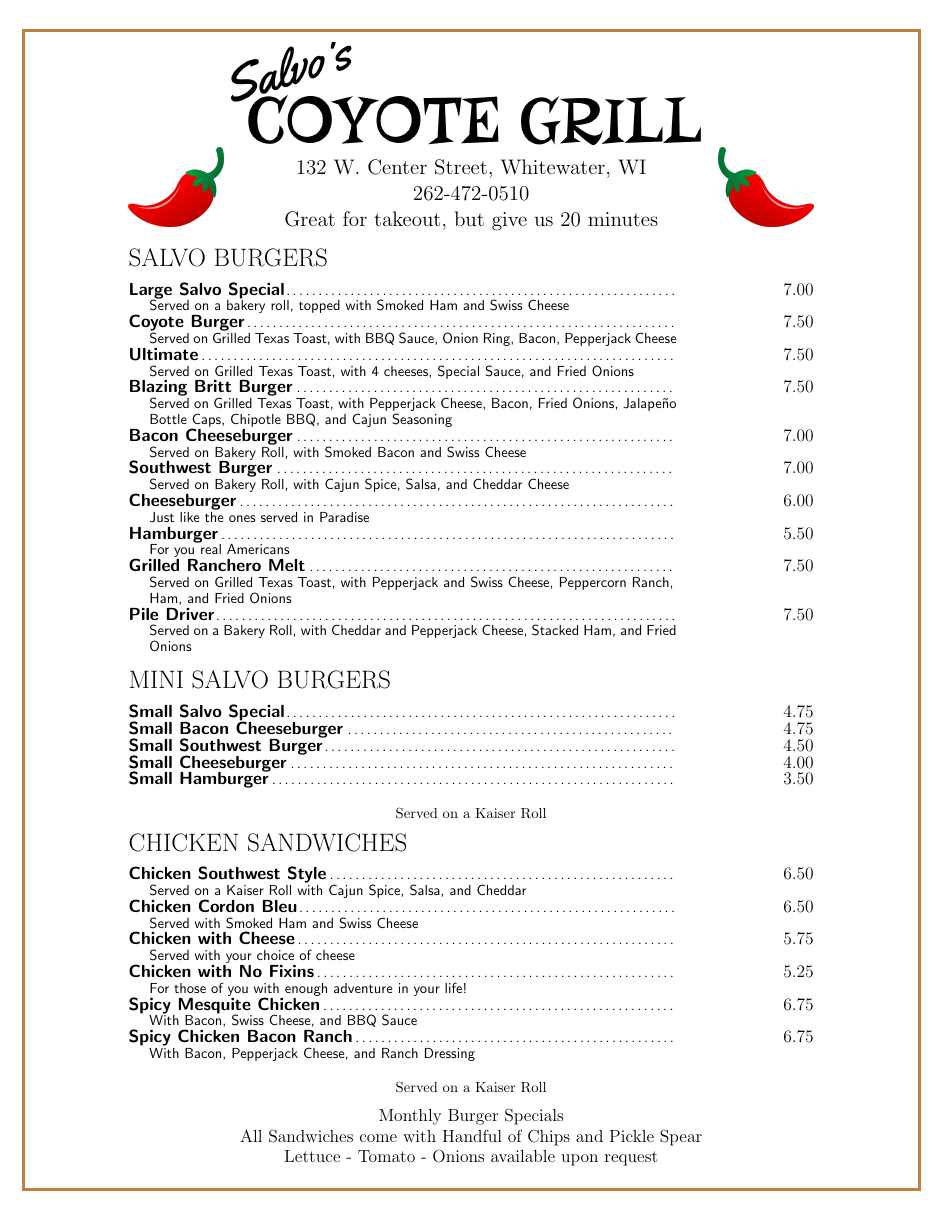
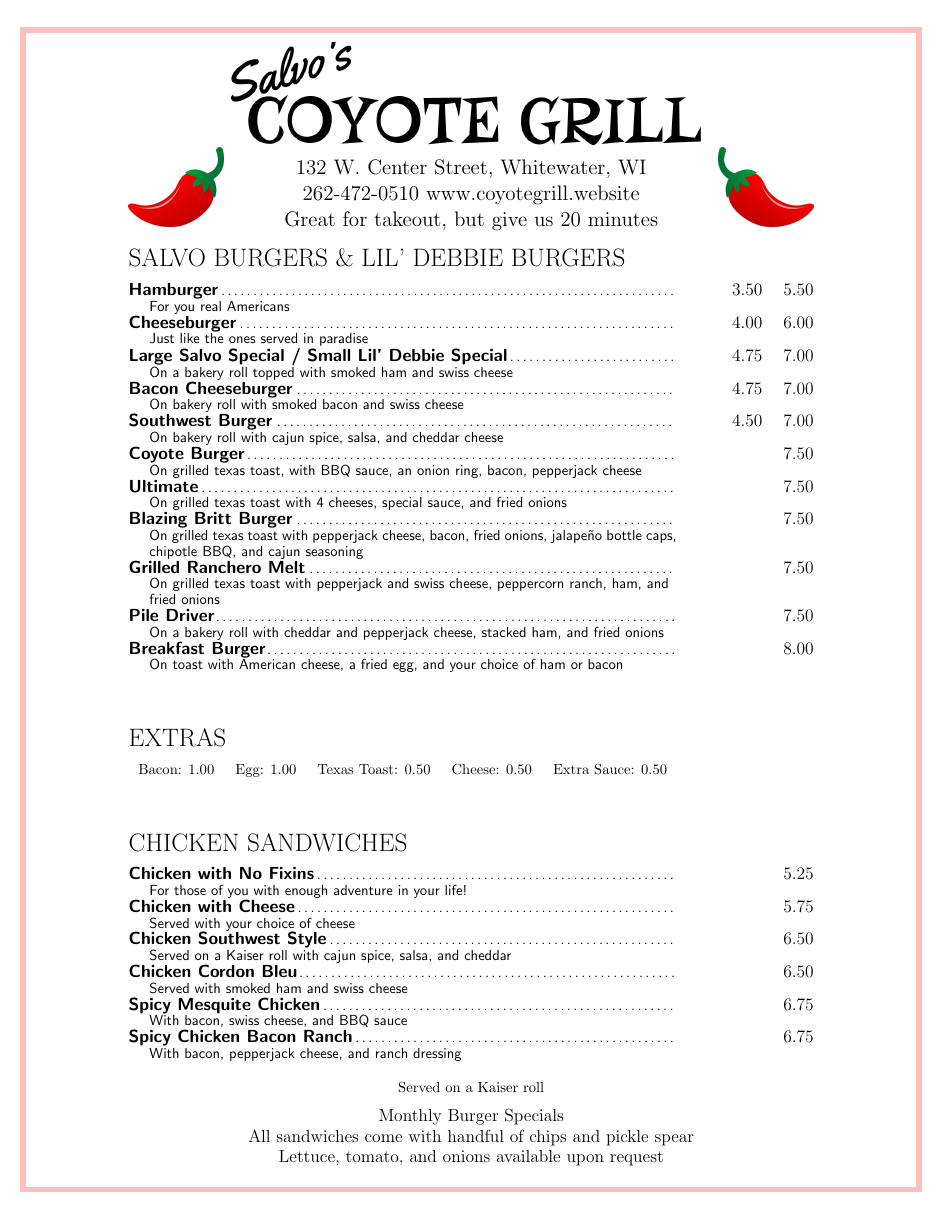
Before and after one commit to Jacob-Mischka/coyote-grill-menu, a LaTeX document (document.tex): page 1 of 2. Compiled offline with pdfLaTeX.

Commit message:
Adds breakfast burger, rearranges items by price
Item now takes 3 arguments, so items can have a separate price for each
different size.

Also pink border.

I'm not such a fan of the serifs anymore, should try to find a nice
modern font. We'll see.

```diff
--- a/document.tex
+++ b/document.tex
@@ -19,7 +19,7 @@
   }
   \pgfpageslogicalpageoptions{1}
   {
-    border code=\pgfsetlinewidth{2pt}\color{brown}\pgfstroke,%
+    border code=\pgfsetlinewidth{4pt}\color{pink}\pgfstroke,%
     border shrink=\pgfpageoptionborder,%
     resized width=.95\pgfphysicalwidth,%
     resized height=.95\pgfphysicalheight,%
@@ -37,8 +37,8 @@
 	\headsep 10pt
 	\fancyhead[L]{\includegraphics[height=0.75in]{red_chili_pepper.png}}
 	\fancyhead[R]{\includegraphics[height=0.75in]{red_chili_pepper_flipped.png}}
-	\fancyhead[C]{\includegraphics[height=1in]{coyote grill logo wide fixed.png}\\\Large 132 W. Center Street, Whitewater, WI\\262-472-0510\\Great for takeout, but give us 20 minutes}
-	\fancyfoot[C]{\large Monthly Burger Specials\\All Sandwiches come with Handful of Chips and Pickle Spear\\Lettuce - Tomato - Onions available upon request}
+	\fancyhead[C]{\includegraphics[height=1in]{coyote grill logo wide fixed.png}\\\Large 132 W. Center Street, Whitewater, WI\\262-472-0510 www.coyotegrill.website\\Great for takeout, but give us 20 minutes}
+	\fancyfoot[C]{\large Monthly Burger Specials\\All sandwiches come with handful of chips and pickle spear\\Lettuce, tomato, and onions available upon request}
 	\renewcommand{\headrulewidth}{0pt}
 	\renewcommand{\footrulewidth}{0pt}
 }
@@ -51,7 +51,7 @@
 	\headsep 5pt
 	\fancyhead[L]{\includegraphics[height=1.25in]{coyote grill logo wide fixed.png}}
 	\fancyhead[R]{\includegraphics[height=1in]{coyote.png}}
-	\fancyfoot[C]{\large Daily Lunch Specials\hspace{0.2in}Happy Hour 4-7 daily\hspace{0.2in}Nightly Drink Specials\\Grill Open until 10pm\hspace{0.2in}Fryer Open until 1am\\Undercooked meats can be hazardous to your health}
+	\fancyfoot[C]{\large Daily lunch specials\hspace{0.2in}Happy Hour 4-7 daily\hspace{0.2in}Nightly drink specials\\Grill open until 10pm\hspace{0.2in}Fryer open until 1am\\Undercooked meats can be hazardous to your health}
 	\renewcommand{\headrulewidth}{0pt}
 	\renewcommand{\footrulewidth}{0pt}
 }
@@ -76,59 +76,55 @@
 
 \begin{document}\thispagestyle{first}
 
-	\begin{Group}{Salvo Burgers}
-		\Item{Large Salvo Special}{7.00} \\
-		\Desc{Served on a bakery roll, topped with Smoked Ham and Swiss Cheese} \\
-		\Item{Coyote Burger}{7.50} \\
-		\Desc{Served on Grilled Texas Toast, with BBQ Sauce, Onion Ring, Bacon, Pepperjack Cheese} \\
-		\Item{Ultimate}{7.50} \\
-		\Desc{Served on Grilled Texas Toast, with 4 cheeses, Special Sauce, and Fried Onions} \\
-		\Item{Blazing Britt Burger}{7.50} \\
-		\Desc{Served on Grilled Texas Toast, with Pepperjack Cheese, Bacon, Fried Onions, Jalape\~{n}o \\\sffamily\hspace*{0.5cm}Bottle Caps, Chipotle BBQ, and Cajun Seasoning} \\
-		\Item{Bacon Cheeseburger}{7.00} \\
-		\Desc{Served on Bakery Roll, with Smoked Bacon and Swiss Cheese} \\
-		\Item{Southwest Burger}{7.00} \\
-		\Desc{Served on Bakery Roll, with Cajun Spice, Salsa, and Cheddar Cheese} \\
-		\Item{Cheeseburger}{6.00} \\
-		\Desc{Just like the ones served in Paradise} \\
-		\Item{Hamburger}{5.50} \\
+	\begin{Group}{Salvo Burgers \& Lil' Debbie Burgers}
+		\Item{Hamburger}{3.50}{5.50} \\
 		\Desc{For you real Americans} \\
-		\Item{Grilled Ranchero Melt}{7.50} \\
-		\Desc{Served on Grilled Texas Toast, with Pepperjack and Swiss Cheese, Peppercorn Ranch, \\\sffamily\hspace*{0.5cm}Ham, and Fried Onions} \\
-		\Item{Pile Driver}{7.50} \\
-		\Desc{Served on a Bakery Roll, with Cheddar and Pepperjack Cheese, Stacked Ham, and Fried \\\sffamily\hspace*{0.5cm}Onions} \\
+		\Item{Cheeseburger}{4.00}{6.00} \\
+		\Desc{Just like the ones served in paradise} \\
+		\Item{Large Salvo Special / Small Lil' Debbie Special}{4.75}{7.00} \\
+		\Desc{On a bakery roll topped with smoked ham and swiss cheese} \\
+		\Item{Bacon Cheeseburger}{4.75}{7.00} \\
+		\Desc{On bakery roll with smoked bacon and swiss cheese} \\
+		\Item{Southwest Burger}{4.50}{7.00} \\
+		\Desc{On bakery roll with cajun spice, salsa, and cheddar cheese} \\
+		\Item{Coyote Burger}{}{7.50} \\
+		\Desc{On grilled texas toast, with BBQ sauce, an onion ring, bacon, pepperjack cheese} \\
+		\Item{Ultimate}{}{7.50} \\
+		\Desc{On grilled texas toast with 4 cheeses, special sauce, and fried onions} \\
+		\Item{Blazing Britt Burger}{}{7.50} \\
+		\Desc{On grilled texas toast with pepperjack cheese, bacon, fried onions, jalape\~{n}o bottle caps, \\\sffamily\hspace*{0.5cm}chipotle BBQ, and cajun seasoning} \\
+		\Item{Grilled Ranchero Melt}{}{7.50} \\
+		\Desc{On grilled texas toast with pepperjack and swiss cheese, peppercorn ranch, ham, and \\\sffamily\hspace*{0.5cm}fried onions} \\
+		\Item{Pile Driver}{}{7.50} \\
+		\Desc{On a bakery roll with cheddar and pepperjack cheese, stacked ham, and fried onions} \\
+		\Item{Breakfast Burger}{}{8.00} \\
+		\Desc{On toast with American cheese, a fried egg, and your choice of ham or bacon} \\
 	\end{Group}
 
 	\vfill{}
 
-	\begin{Group}{Mini Salvo Burgers}
-		\Item{Small Salvo Special}{4.75} \\
-		\Item{Small Bacon Cheeseburger}{4.75} \\
-		\Item{Small Southwest Burger}{4.50} \\
-		\Item{Small Cheeseburger}{4.00} \\
-		\Item{Small Hamburger}{3.50} \\
+	\begin{Group}{Extras}
+		\centering Bacon: 1.00\hspace{0.2in}Egg: 1.00\hspace{0.2in}Texas Toast: 0.50\hspace{0.2in}Cheese: 0.50\hspace{0.2in}Extra Sauce: 0.50\par
 	\end{Group}
-	\\[\baselineskip]
-	\centering Served on a Kaiser Roll \\
 
 	\vfill{}
 
 	\begin{Group}{Chicken Sandwiches}
-		\Item{Chicken Southwest Style}{6.50} \\
-		\Desc{Served on a Kaiser Roll with Cajun Spice, Salsa, and Cheddar} \\
-		\Item{Chicken Cordon Bleu}{6.50} \\
-		\Desc{Served with Smoked Ham and Swiss Cheese} \\
-		\Item{Chicken with Cheese}{5.75} \\
+		\Item{Chicken with No Fixins}{}{5.25} \\
+		\Desc{For those of you with enough adventure in your life!} \\
+		\Item{Chicken with Cheese}{}{5.75} \\
 		\Desc{Served with your choice of cheese} \\
-		\Item{Chicken with No Fixins}{5.25} \\
-		\Desc{For those of you with enough adventure in your life!} \\
-		\Item{Spicy Mesquite Chicken}{6.75} \\
-		\Desc{With Bacon, Swiss Cheese, and BBQ Sauce} \\
-		\Item{Spicy Chicken Bacon Ranch}{6.75} \\
-		\Desc{With Bacon, Pepperjack Cheese, and Ranch Dressing} \\
+		\Item{Chicken Southwest Style}{}{6.50} \\
+		\Desc{Served on a Kaiser roll with cajun spice, salsa, and cheddar} \\
+		\Item{Chicken Cordon Bleu}{}{6.50} \\
+		\Desc{Served with smoked ham and swiss cheese} \\
+		\Item{Spicy Mesquite Chicken}{}{6.75} \\
+		\Desc{With bacon, swiss cheese, and BBQ sauce} \\
+		\Item{Spicy Chicken Bacon Ranch}{}{6.75} \\
+		\Desc{With bacon, pepperjack cheese, and ranch dressing} \\
 	\end{Group}
 	\\[\baselineskip]
-	\centering Served on a Kaiser Roll \\
+	\centering Served on a Kaiser roll \\
 
 	\vfill{}
 
```
Also changed, not shown: document.tex (71 more changed lines).
